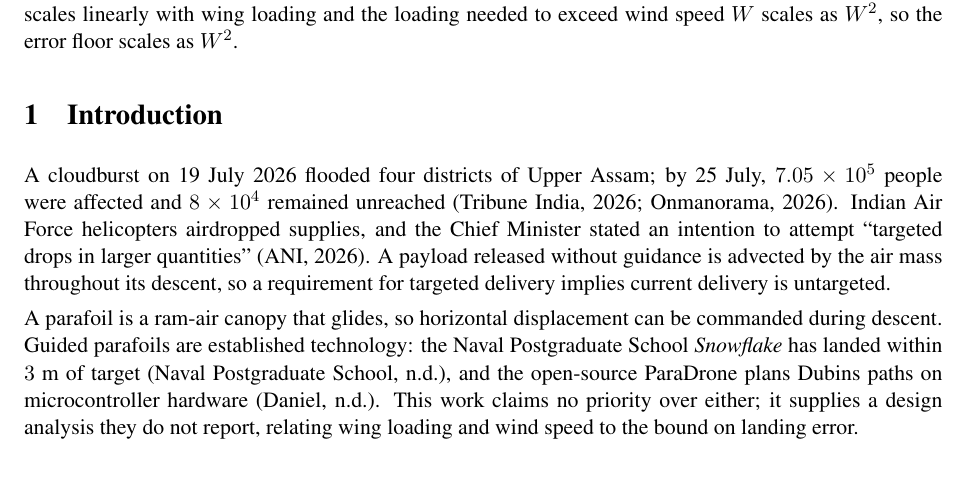
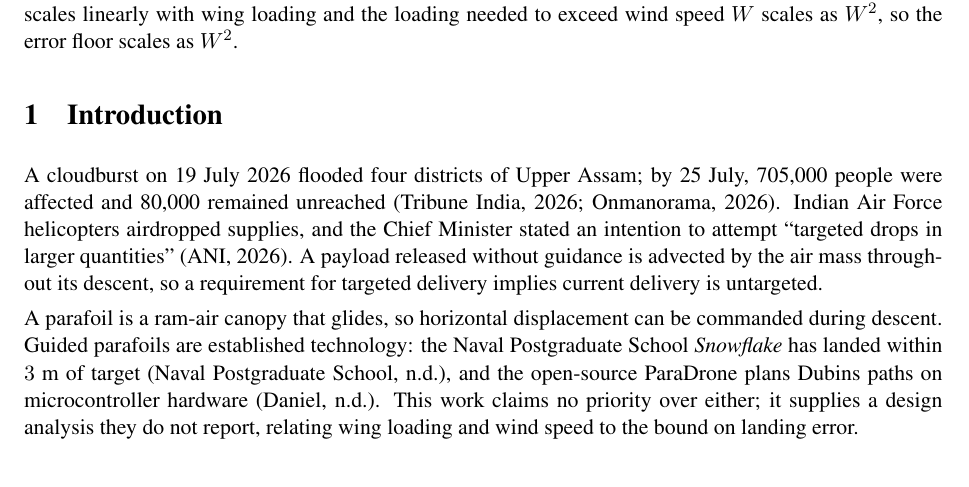
Before and after one commit to 1101-hub/guided-airdrop, a LaTeX document (synopsis.tex): part of page 2 of 5, cut so that both start at the same text. Compiled offline with pdfLaTeX.

Commit message:
Add interactive GitHub Pages site
docs/ is a playable version of the model for people who would rather move a
slider than read a paper: drop a package under conditions you choose, race
the three guidance configurations against each other, click the design chart
to fly any design, drag the Dubins endpoint to see which of the six shapes
wins, and watch the EKF find the wind (or fail to, if you force it to fly
straight).

physics.js is a port of model/*.py, not a re-derivation. It is checked
against the Python: 174 Dubins segment lengths, 40 best-type picks, the
glide and loading relations and the EKF state after 200 updates all agree
to 6.1e-12.

Also: write people counts as 705,000 and 80,000 rather than in scientific
notation.

Co-Authored-By: Claude Opus 5 <noreply@anthropic.com>

```diff
--- a/synopsis.tex
+++ b/synopsis.tex
@@ -93,8 +93,8 @@ speed $W$ scales as $W^{2}$, so the error floor scales as $W^{2}$.
 \section{Introduction}
 
 A cloudburst on 19 July 2026 flooded four districts of Upper Assam; by 25 July,
-$7.05\times10^{5}$ people were affected and
-$8\times10^{4}$ remained unreached (Tribune India, 2026; Onmanorama, 2026).
+705,000 people were affected and 80,000 remained
+unreached (Tribune India, 2026; Onmanorama, 2026).
 Indian Air Force helicopters airdropped supplies, and the Chief Minister stated
 an intention to attempt ``targeted drops in larger quantities'' (ANI, 2026). A
 payload released without guidance is advected by the air mass throughout its
```
Also changed, not shown: 5 other files.
